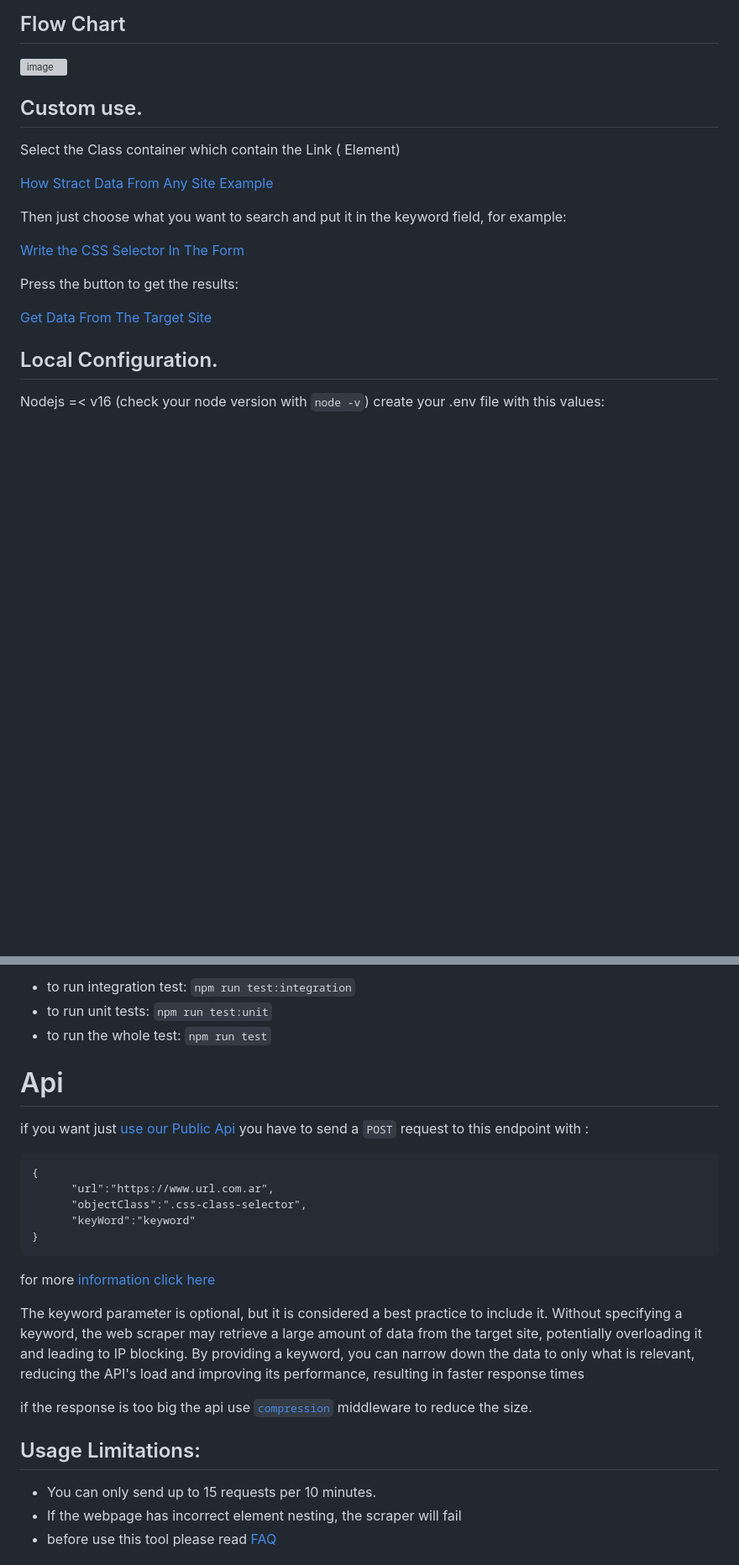
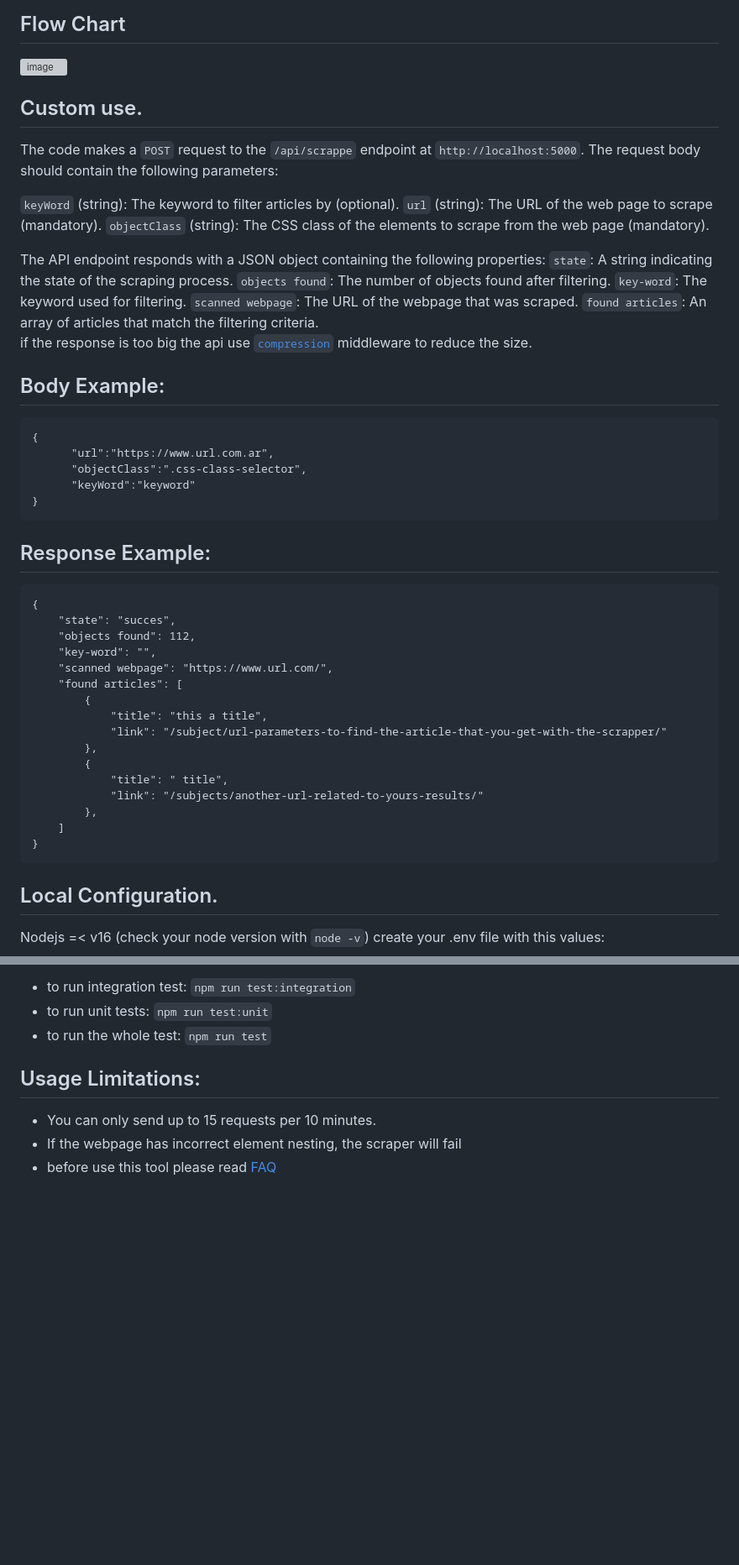
Before and after one commit to Chmod351/scraper, a Markdown page: src/Developers.md, 2 parts joined by grey strips. Shown at 84% size. Rendered like a GitHub page; blank space fills up the shorter version; grey boxes are pictures that could not be loaded.

````diff
--- a/src/Developers.md
+++ b/src/Developers.md
@@ -6,21 +6,49 @@
 
 ![image](https://github.com/yamilt351/scraper/assets/88646148/1a2e8fba-5c3b-4fc6-8c26-aa531f42853c)
 
+## Custom use.
+The code makes a `POST` request to the `/api/scrappe` endpoint at `http://localhost:5000`. The request body should contain the following parameters:
 
+`keyWord` (string): The keyword to filter articles by (optional).
+`url` (string): The URL of the web page to scrape (mandatory).
+`objectClass` (string): The CSS class of the elements to scrape from the web page (mandatory).
 
-## Custom use.
+The API endpoint responds with a JSON object containing the following properties:
+`state`: A string indicating the state of the scraping process.
+`objects found`: The number of objects found after filtering.
+`key-word`: The keyword used for filtering.
+`scanned webpage`: The URL of the webpage that was scraped.
+`found articles`: An array of articles that match the filtering criteria.
+if the response is too big the api use [`compression`](https://www.npmjs.com/package/compression) middleware to reduce the size.
 
-Select the Class container which contain the Link (<a> Element)
+## Body Example:
+```
+{
+      "url":"https://www.url.com.ar",
+      "objectClass":".css-class-selector",
+      "keyWord":"keyword"
+}
+```
+## Response Example:
 
-[How Stract Data From Any Site Example](https://github.com/yamilt351/scraper/assets/88646148/12168afa-3df0-4aa5-a473-57bf826754cb)
-
-Then just choose what you want to search and put it in the keyword field, for example:
-
-[Write the CSS Selector In The Form](https://github.com/yamilt351/scraper/assets/88646148/bcbba111-4fde-4cfc-b8bc-ef601d07645a)
-
-Press the button to get the results:
-
-[Get Data From The Target Site](https://github.com/yamilt351/scraper/assets/88646148/f417499c-60aa-4df0-85b0-224f27e440b0)
+```
+{
+    "state": "succes",
+    "objects found": 112,
+    "key-word": "",
+    "scanned webpage": "https://www.url.com/",
+    "found articles": [
+        {
+            "title": "this a title",
+            "link": "/subject/url-parameters-to-find-the-article-that-you-get-with-the-scrapper/"
+        },
+        {
+            "title": " title",
+            "link": "/subjects/another-url-related-to-yours-results/"
+        },
+    ]
+}
+```
 
 ## Local Configuration.
 
@@ -47,23 +75,6 @@ The application was tested with [Jest](https://jestjs.io/docs/getting-started) .
 - to run the whole test:
   `npm run test`
 
-# Api
-
-if you want just [use our Public Api](https://scraper-5ask.onrender.com/api/scrappe) you have to send a `POST` request to this endpoint with :
-
-```
-{
-      "url":"https://www.url.com.ar",
-      "objectClass":".css-class-selector",
-      "keyWord":"keyword"
-}
-```
-
-for more [information click here](#Documentation)
-
-The keyword parameter is optional, but it is considered a best practice to include it. Without specifying a keyword, the web scraper may retrieve a large amount of data from the target site, potentially overloading it and leading to IP blocking. By providing a keyword, you can narrow down the data to only what is relevant, reducing the API's load and improving its performance, resulting in faster response times
-
-if the response is too big the api use [`compression`](https://www.npmjs.com/package/compression) middleware to reduce the size.
 
 ## Usage Limitations:
 
````
